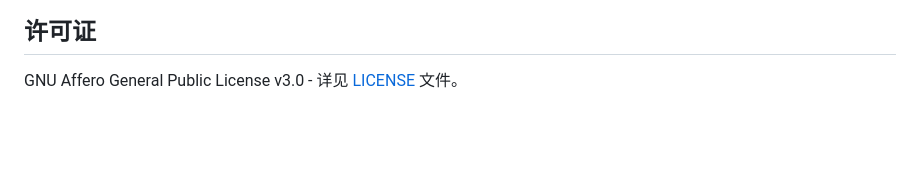
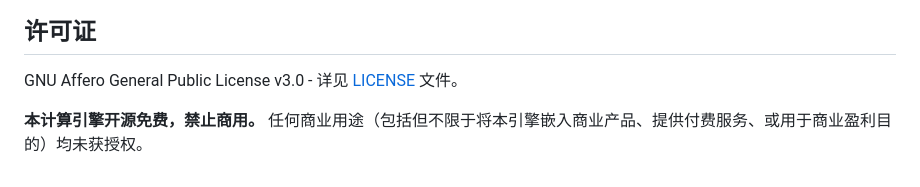
Before and after one commit to Ayleovelle/SylannEngine, a Markdown page: README.md, the part around the change. Rendered like a GitHub page; blank space fills up the shorter version.

```diff
--- a/README.md
+++ b/README.md
@@ -341,3 +341,5 @@ await engine.start()
 ## 许可证
 
 GNU Affero General Public License v3.0 - 详见 [LICENSE](LICENSE) 文件。
+
+**本计算引擎开源免费，禁止商用。** 任何商业用途（包括但不限于将本引擎嵌入商业产品、提供付费服务、或用于商业盈利目的）均未获授权。
```
Also changed, not shown: AGENT_GUIDE.md (+1 -0 lines).
